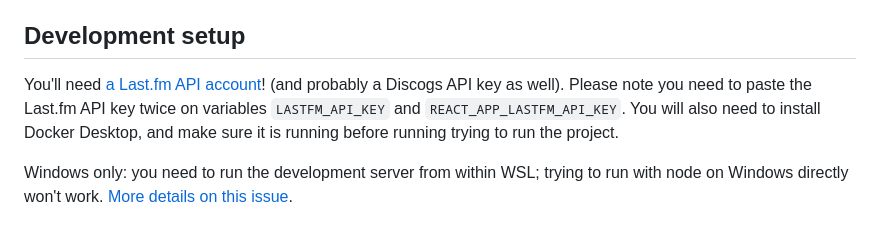
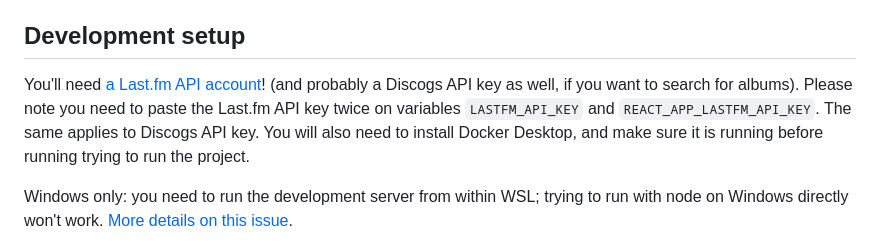
Before and after one commit to elamperti/OpenWebScrobbler, a Markdown page: README.md, the part around the change. GitHub-like rendering.

Commit message:
Update README.md mentioning Discogs key

```diff
--- a/README.md
+++ b/README.md
@@ -19,7 +19,7 @@ Contributions and suggestions are welcome. Please read the [contribution guideli
 To join the translators team, follow the link at the bottom of the language selector in the application ("Want to add your language?").
 
 ## Development setup
-You'll need [a Last.fm API account](https://www.last.fm/api/account/create)! (and probably a Discogs API key as well). Please note you need to paste the Last.fm API key twice on variables `LASTFM_API_KEY` and `REACT_APP_LASTFM_API_KEY`.
+You'll need [a Last.fm API account](https://www.last.fm/api/account/create)! (and probably a Discogs API key as well, if you want to search for albums). Please note you need to paste the Last.fm API key twice on variables `LASTFM_API_KEY` and `REACT_APP_LASTFM_API_KEY`. The same applies to Discogs API key.
 You will also need to install Docker Desktop, and make sure it is running before running trying to run the project.
 
 Windows only: you need to run the development server from within WSL; trying to run with node on Windows directly won't work. [More details on this issue](https://github.com/elamperti/OpenWebScrobbler/issues/216).
```
